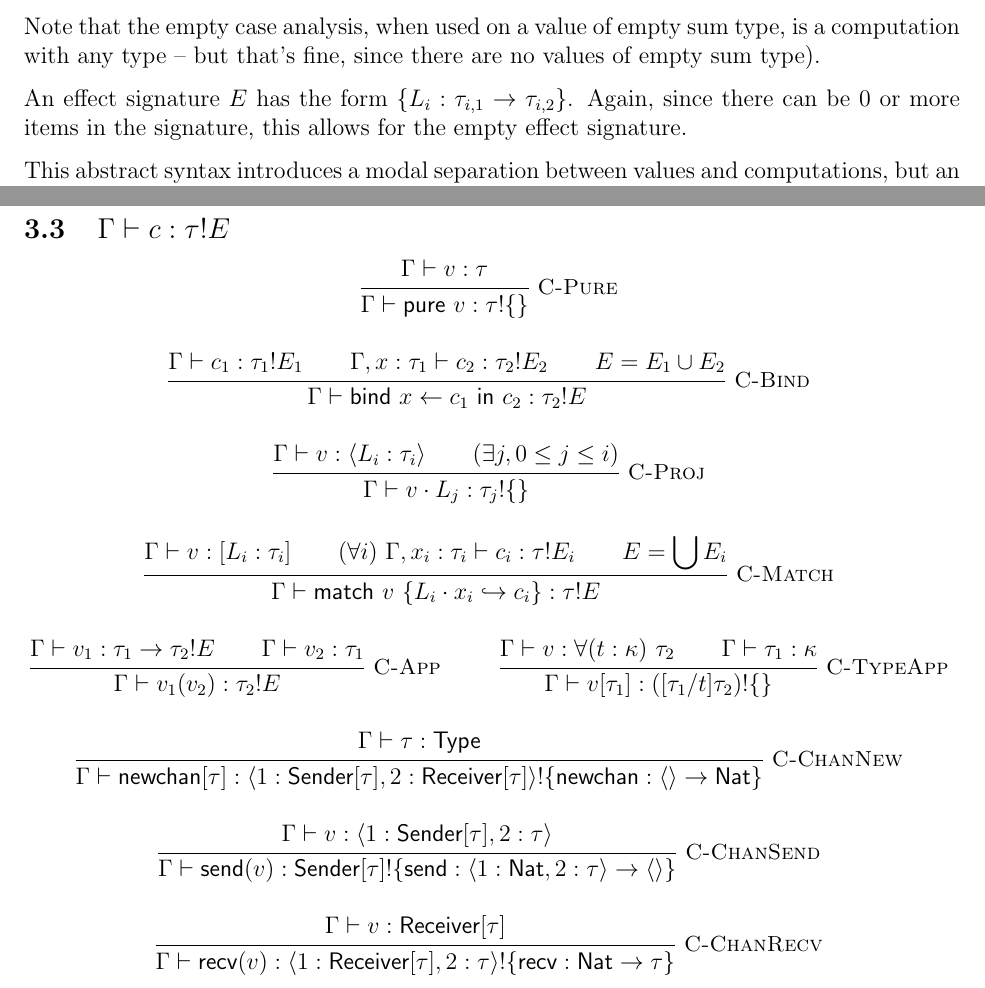
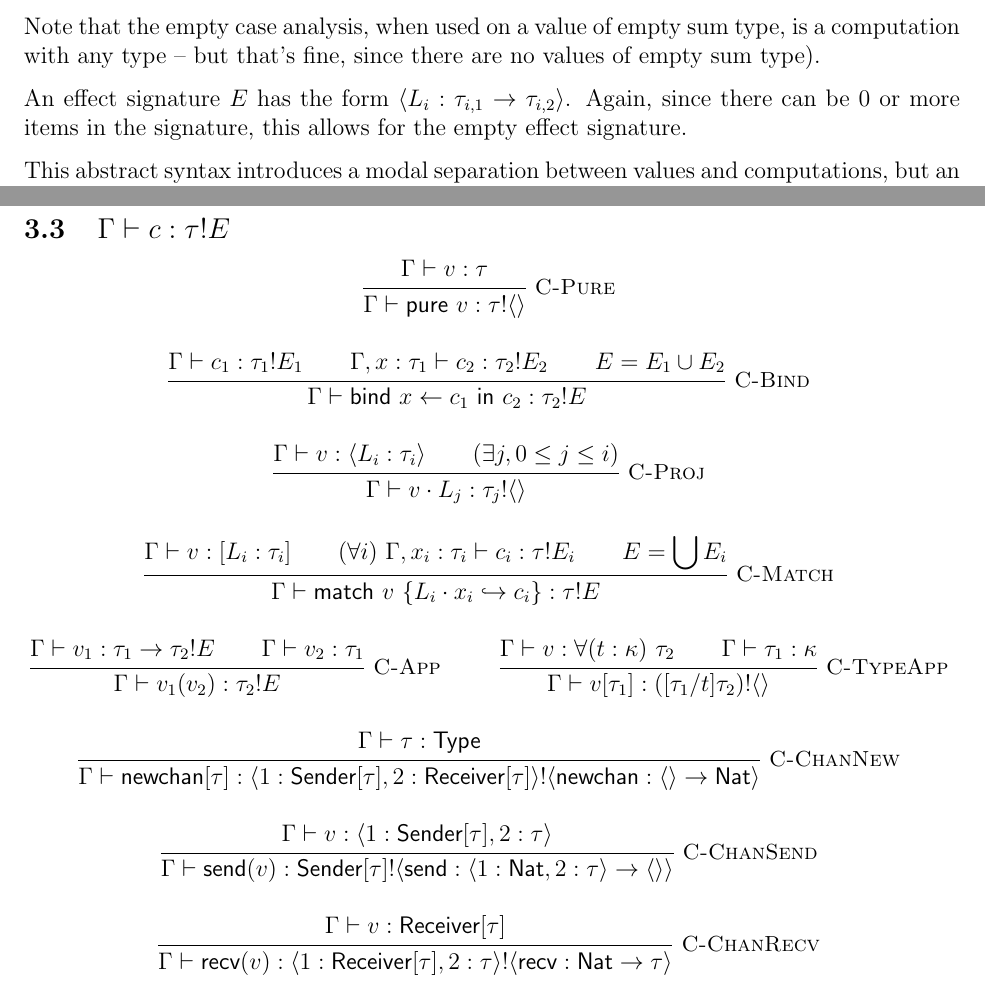
Before and after one commit to azdavis/birb, a LaTeX document (doc/spec.tex): two parts of pages 2 and 6 of 6, joined at a grey line, cut so that both start at the same text. Compiled offline with pdfLaTeX.

Commit message:
Use langle rangle for effects

```diff
--- a/doc/spec.tex
+++ b/doc/spec.tex
@@ -33,9 +33,9 @@ Note that the empty case analysis, when used on a value of empty sum type, is a
 computation with any type -- but that's fine, since there are no values of empty
 sum type).
 
-An effect signature $E$ has the form $\{ L_i : \tau_{i,1} \rightarrow \tau_{i,2}
-\}$. Again, since there can be 0 or more items in the signature, this allows for
-the empty effect signature.
+An effect signature $E$ has the form $\langle L_i : \tau_{i,1} \rightarrow
+\tau_{i,2} \rangle$. Again, since there can be 0 or more items in the signature,
+this allows for the empty effect signature.
 
 This abstract syntax introduces a modal separation between values and
 computations, but an ideal concrete syntax would make the distinction as
@@ -229,7 +229,7 @@ do step and may engender effects.
 \inferrule*[right=C-Pure]{
   \Gamma \vdash v : \tau
 }{
-  \Gamma \vdash \textsf{pure} \ v : \tau!\{ \}
+  \Gamma \vdash \textsf{pure} \ v : \tau!\langle \rangle
 }
 
 \inferrule*[right=C-Bind]{
@@ -269,7 +269,7 @@ do step and may engender effects.
   \Gamma \vdash v : \forall (t : \kappa) \ \tau_2 \\
   \Gamma \vdash \tau_1 : \kappa
 }{
-  \Gamma \vdash v [\tau_1] : ([\tau_1/t] \tau_2)!\{ \}
+  \Gamma \vdash v [\tau_1] : ([\tau_1/t] \tau_2)!\langle \rangle
 }
 
 \inferrule*[right=C-ChanNew]{
@@ -285,10 +286,12 @@ do step and may engender effects.
 }{
   \Gamma \vdash \textsf{send}(v) :
   \textsf{Sender}[\tau]
-  !\{
+  !
+  \langle
     \textsf{send} :
-    \langle 1 : \textsf{Nat}, 2 : \tau \rangle \rightarrow \langle \rangle
-  \}
+      \langle 1 : \textsf{Nat}, 2 : \tau \rangle
+      \rightarrow \langle \rangle
+  \rangle
 }
 
 \inferrule*[right=C-ChanRecv]{
```
Also changed, not shown: doc/spec.tex (8 more changed lines).
